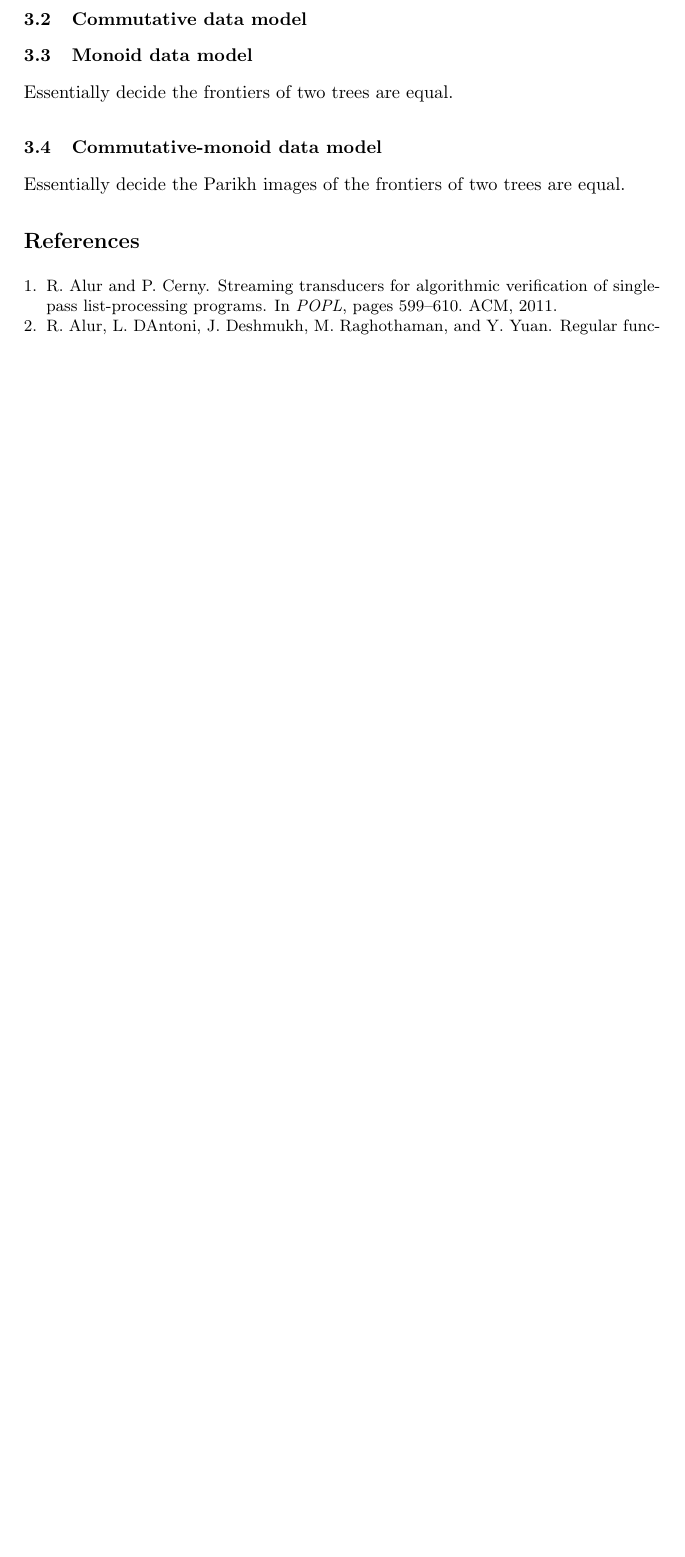
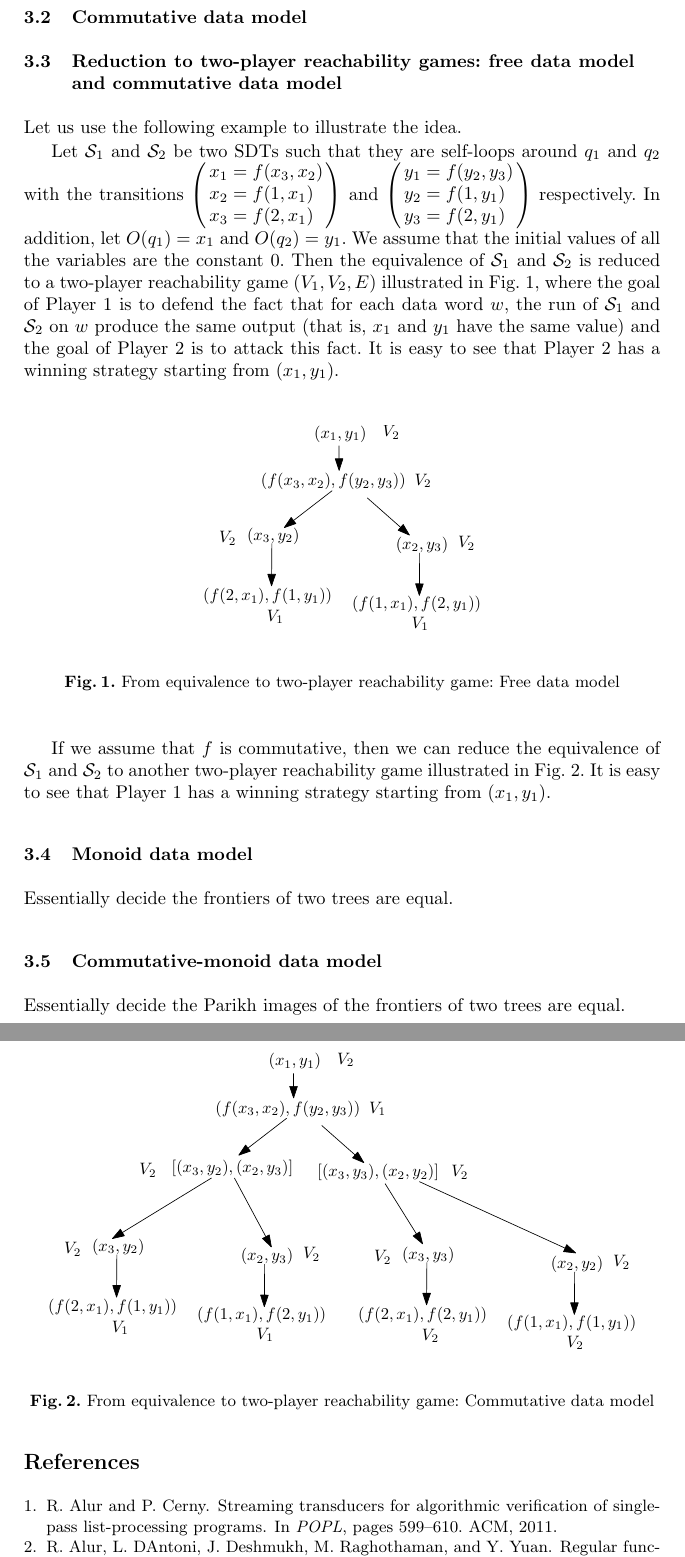
Before and after one commit to zhilin02/snt-uninterpreted, a LaTeX paper (main-UF.tex): part of page 6 of 6 before the commit and two parts of pages 6 and 7 of 7 after it, the two joined at a grey line, cut so that both start at the same text, the shorter picture padded with empty space. Compiled offline with pdfLaTeX.

Commit message:
a new idea: reduction to reachability games

```diff
--- a/main-UF.tex
+++ b/main-UF.tex
@@ -204,7 +204,34 @@ Then there must be $0 \le j_1 < j_2 < N$ such that $(\var_{1, j_1}, \var_{2, j_1
 \qed
 \end{proof}
 
+
 \subsection{Commutative data model}
+
+
+\subsection{Reduction to two-player reachability games: free data model and commutative data model}
+
+Let us use the following example to illustrate the idea.
+
+Let $\Ss_1$ and $\Ss_2$ be two SDTs such that they are self-loops around $q_1$ and $q_2$ with the transitions
+$\left(\begin{array}{l c l} x_1 &=& f(x_3, x_2) \\ x_2 &=& f(1, x_1) \\ x_3 &=& f(2, x_1) \end{array}\right)$
+and
+$\left(\begin{array}{l c l} y_1 &=& f(y_2, y_3) \\ y_2 &=& f(1,y_1) \\ y_3 &=& f(2, y_1)\end{array}\right)$
+respectively. In addition, let $O(q_1)=x_1$ and $O(q_2)=y_1$. We assume that the initial values of all the variables are the constant $0$. Then the equivalence of $\Ss_1$ and $\Ss_2$ is reduced to a two-player reachability game $(V_1, V_2, E)$ illustrated in Fig.~\ref{fig-equiv-to-game}, where the goal of Player 1 is to defend the fact that for each data word $w$, the run of $\Ss_1$ and $\Ss_2$ on $w$ produce the same output (that is, $x_1$ and $y_1$ have the same value) and the goal of Player 2 is to attack this fact. It is easy to see that Player 2 has a winning strategy starting from $(x_1, y_1)$.
+\begin{figure}[h]
+\begin{center}
+\includegraphics[scale=0.9]{game.pdf}
+\end{center}
+\caption{From equivalence to two-player reachability game: Free data model}\label{fig-equiv-to-game}
+\end{figure}
+
+If we assume that $f$ is commutative, then we can reduce the equivalence of $\Ss_1$ and $\Ss_2$ to another two-player reachability game illustrated in Fig.~\ref{fig-equiv-to-game-com}. It is easy to see that Player 1 has a winning strategy starting from $(x_1, y_1)$.
+\begin{figure}[h]
+\begin{center}
+\includegraphics[scale=0.9]{game-com.pdf}
+\end{center}
+\caption{From equivalence to two-player reachability game: Commutative data model}\label{fig-equiv-to-game-com}
+\end{figure}
+
 
 \subsection{Monoid data model}
 
```
Also changed, not shown: game-com.pdf (added), game.pdf (added).
